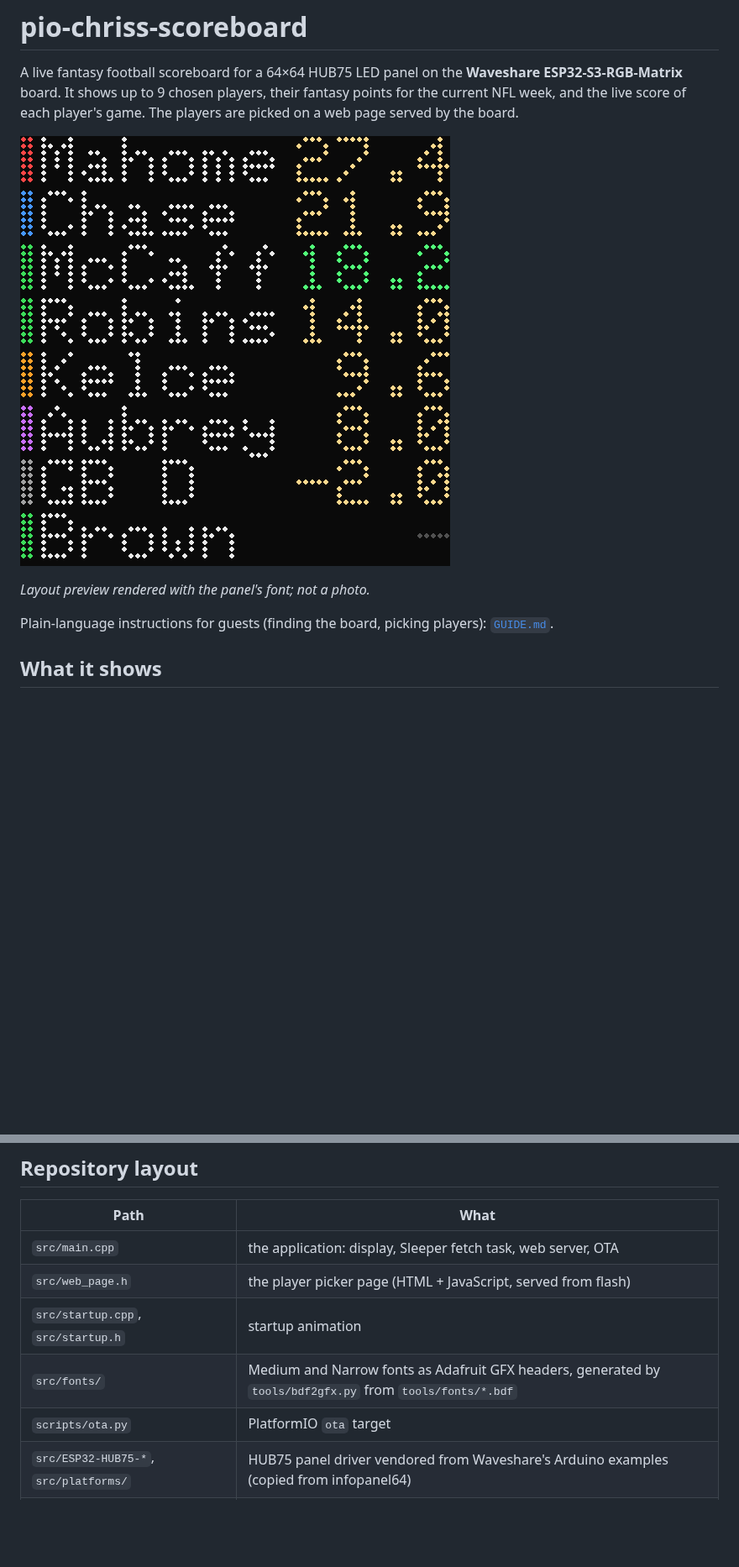
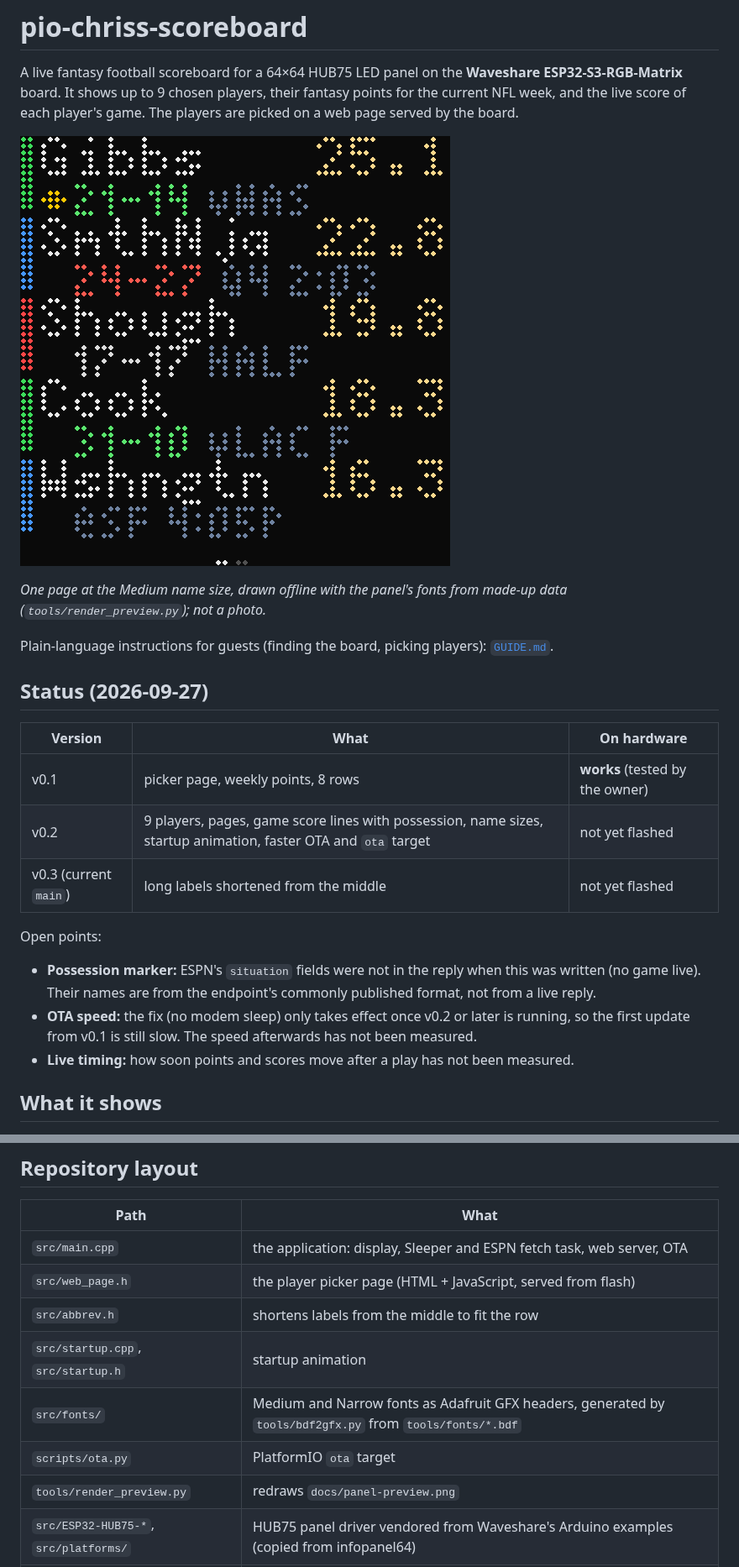
Before and after one commit to wollkind/pio-chriss-scoreboard, a Markdown page: README.md, 2 parts joined by grey strips. Shown at 84% size. Rendered like a GitHub page; pictures changed too: docs/panel-preview.png; blank space fills up the shorter version.

```diff
--- a/README.md
+++ b/README.md
@@ -4,9 +4,22 @@ A live fantasy football scoreboard for a 64×64 HUB75 LED panel on the **Wavesha
 
 ![Panel layout preview](docs/panel-preview.png)
 
-*Layout preview rendered with the panel's font; not a photo.*
+*One page at the Medium name size, drawn offline with the panel's fonts from made-up data (`tools/render_preview.py`); not a photo.*
 
 Plain-language instructions for guests (finding the board, picking players): [`GUIDE.md`](GUIDE.md).
+
+## Status (2026-09-27)
+
+| Version | What | On hardware |
+|---|---|---|
+| v0.1 | picker page, weekly points, 8 rows | **works** (tested by the owner) |
+| v0.2 | 9 players, pages, game score lines with possession, name sizes, startup animation, faster OTA and `ota` target | not yet flashed |
+| v0.3 (current `main`) | long labels shortened from the middle | not yet flashed |
+
+Open points:
+- **Possession marker:** ESPN's `situation` fields were not in the reply when this was written (no game live). Their names are from the endpoint's commonly published format, not from a live reply.
+- **OTA speed:** the fix (no modem sleep) only takes effect once v0.2 or later is running, so the first update from v0.1 is still slow. The speed afterwards has not been measured.
+- **Live timing:** how soon points and scores move after a play has not been measured.
 
 ## What it shows
 
@@ -135,11 +162,13 @@ Build output: RAM 13.1 % (43 KB static), flash 12.3 % (518 KB of the 4 MB app sl
 
 | Path | What |
 |---|---|
-| `src/main.cpp` | the application: display, Sleeper fetch task, web server, OTA |
+| `src/main.cpp` | the application: display, Sleeper and ESPN fetch task, web server, OTA |
 | `src/web_page.h` | the player picker page (HTML + JavaScript, served from flash) |
+| `src/abbrev.h` | shortens labels from the middle to fit the row |
 | `src/startup.cpp`, `src/startup.h` | startup animation |
 | `src/fonts/` | Medium and Narrow fonts as Adafruit GFX headers, generated by `tools/bdf2gfx.py` from `tools/fonts/*.bdf` |
 | `scripts/ota.py` | PlatformIO `ota` target |
+| `tools/render_preview.py` | redraws `docs/panel-preview.png` |
 | `src/ESP32-HUB75-*`, `src/platforms/` | HUB75 panel driver vendored from Waveshare's Arduino examples (copied from infopanel64) |
 | `src/secrets.example.h` | template for `src/secrets.h` |
 | `partitions_32MB.csv` | flash layout (two 4 MB app slots) |
```
Also changed, not shown: other parts of README.md (+18 -3 lines), GUIDE.md (+13 -3 lines), 1 other file.
